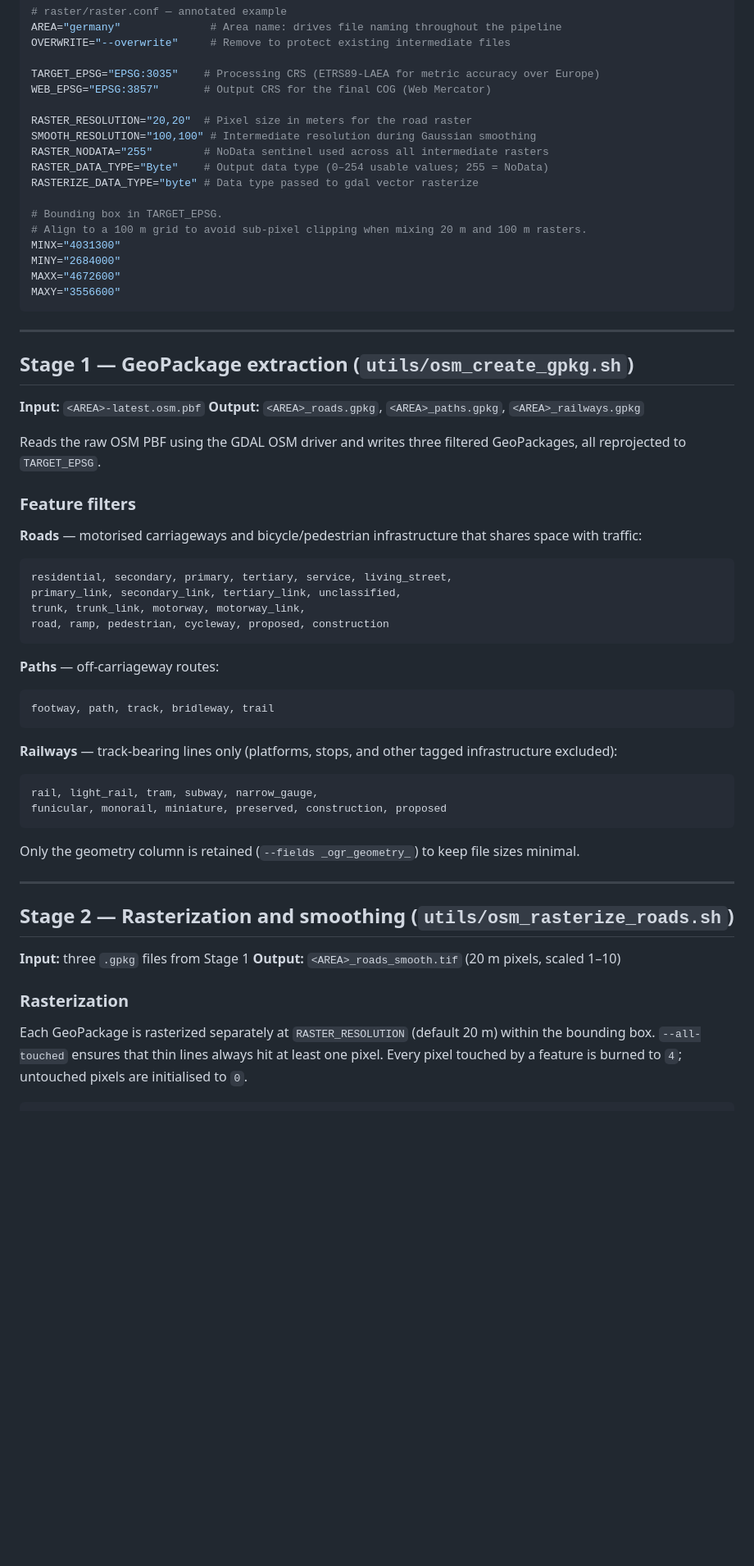
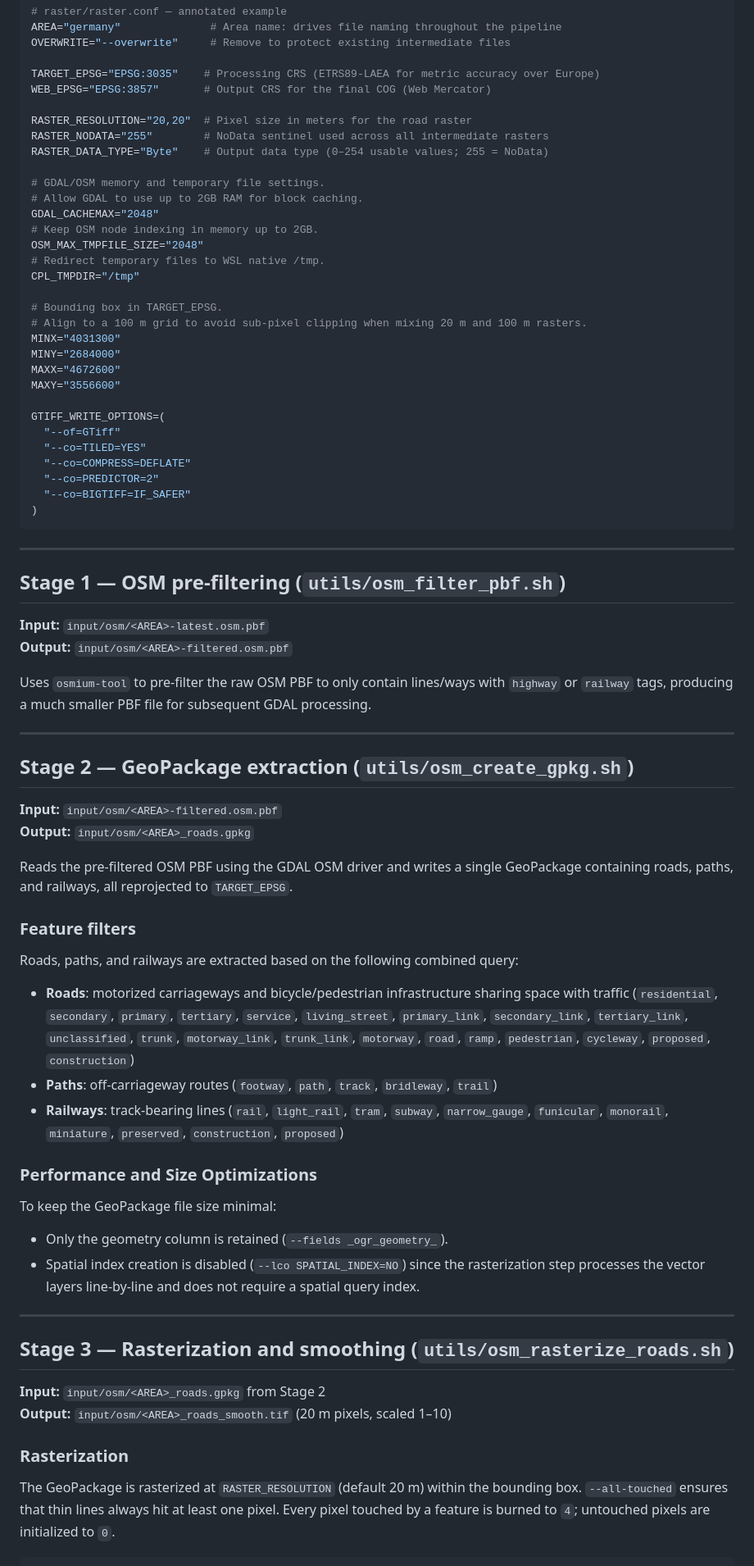
Before and after one commit to gregor-d/alleinsein, a Markdown page: docs/raster_creation.md, the part around one of its changes. Shown at 82% size. Rendered like a GitHub page; blank space fills up the shorter version.

Commit message:
fix: update raster creation documentation to reflect changes in script names and pipeline stages

````diff
--- a/docs/raster_creation.md
+++ b/docs/raster_creation.md
@@ -88,10 +88,16 @@ TARGET_EPSG="EPSG:3035"    # Processing CRS (ETRS89-LAEA for metric accuracy ove
 WEB_EPSG="EPSG:3857"       # Output CRS for the final COG (Web Mercator)
 
 RASTER_RESOLUTION="20,20"  # Pixel size in meters for the road raster
-SMOOTH_RESOLUTION="100,100" # Intermediate resolution during Gaussian smoothing
 RASTER_NODATA="255"        # NoData sentinel used across all intermediate rasters
 RASTER_DATA_TYPE="Byte"    # Output data type (0–254 usable values; 255 = NoData)
-RASTERIZE_DATA_TYPE="byte" # Data type passed to gdal vector rasterize
+
+# GDAL/OSM memory and temporary file settings.
+# Allow GDAL to use up to 2GB RAM for block caching.
+GDAL_CACHEMAX="2048"
+# Keep OSM node indexing in memory up to 2GB.
+OSM_MAX_TMPFILE_SIZE="2048"
+# Redirect temporary files to WSL native /tmp.
+CPL_TMPDIR="/tmp"
 
 # Bounding box in TARGET_EPSG.
 # Align to a 100 m grid to avoid sub-pixel clipping when mixing 20 m and 100 m rasters.
@@ -99,49 +105,56 @@ MINX="4031300"
 MINY="2684000"
 MAXX="4672600"
 MAXY="3556600"
+
+GTIFF_WRITE_OPTIONS=(
+  "--of=GTiff"
+  "--co=TILED=YES"
+  "--co=COMPRESS=DEFLATE"
+  "--co=PREDICTOR=2"
+  "--co=BIGTIFF=IF_SAFER"
+)
 ```
 
 ---
 
-## Stage 1 — GeoPackage extraction (`utils/osm_create_gpkg.sh`)
+## Stage 1 — OSM pre-filtering (`utils/osm_filter_pbf.sh`)
 
-**Input:** `<AREA>-latest.osm.pbf`
-**Output:** `<AREA>_roads.gpkg`, `<AREA>_paths.gpkg`, `<AREA>_railways.gpkg`
+**Input:** `input/osm/<AREA>-latest.osm.pbf`
+**Output:** `input/osm/<AREA>-filtered.osm.pbf`
 
-Reads the raw OSM PBF using the GDAL OSM driver and writes three filtered GeoPackages, all reprojected to `TARGET_EPSG`.
+Uses `osmium-tool` to pre-filter the raw OSM PBF to only contain lines/ways with `highway` or `railway` tags, producing a much smaller PBF file for subsequent GDAL processing.
+
+---
+
+## Stage 2 — GeoPackage extraction (`utils/osm_create_gpkg.sh`)
+
+**Input:** `input/osm/<AREA>-filtered.osm.pbf`
+**Output:** `input/osm/<AREA>_roads.gpkg`
+
+Reads the pre-filtered OSM PBF using the GDAL OSM driver and writes a single GeoPackage containing roads, paths, and railways, all reprojected to `TARGET_EPSG`.
 
 ### Feature filters
 
-**Roads** — motorised carriageways and bicycle/pedestrian infrastructure that shares space with traffic:
-```
-residential, secondary, primary, tertiary, service, living_street,
-primary_link, secondary_link, tertiary_link, unclassified,
-trunk, trunk_link, motorway, motorway_link,
-road, ramp, pedestrian, cycleway, proposed, construction
-```
+Roads, paths, and railways are extracted based on the following combined query:
+- **Roads**: motorized carriageways and bicycle/pedestrian infrastructure sharing space with traffic (`residential`, `secondary`, `primary`, `tertiary`, `service`, `living_street`, `primary_link`, `secondary_link`, `tertiary_link`, `unclassified`, `trunk`, `motorway_link`, `trunk_link`, `motorway`, `road`, `ramp`, `pedestrian`, `cycleway`, `proposed`, `construction`)
+- **Paths**: off-carriageway routes (`footway`, `path`, `track`, `bridleway`, `trail`)
+- **Railways**: track-bearing lines (`rail`, `light_rail`, `tram`, `subway`, `narrow_gauge`, `funicular`, `monorail`, `miniature`, `preserved`, `construction`, `proposed`)
 
-**Paths** — off-carriageway routes:
-```
-footway, path, track, bridleway, trail
-```
+### Performance and Size Optimizations
 
-**Railways** — track-bearing lines only (platforms, stops, and other tagged infrastructure excluded):
-```
-rail, light_rail, tram, subway, narrow_gauge,
-funicular, monorail, miniature, preserved, construction, proposed
-```
-
-Only the geometry column is retained (`--fields _ogr_geometry_`) to keep file sizes minimal.
+To keep the GeoPackage file size minimal:
+- Only the geometry column is retained (`--fields _ogr_geometry_`).
+- Spatial index creation is disabled (`--lco SPATIAL_INDEX=NO`) since the rasterization step processes the vector layers line-by-line and does not require a spatial query index.
 
 ---
 
-## Stage 2 — Rasterization and smoothing (`utils/osm_rasterize_roads.sh`)
+## Stage 3 — Rasterization and smoothing (`utils/osm_rasterize_roads.sh`)
 
-**Input:** three `.gpkg` files from Stage 1
-**Output:** `<AREA>_roads_smooth.tif` (20 m pixels, scaled 1–10)
+**Input:** `input/osm/<AREA>_roads.gpkg` from Stage 2
+**Output:** `input/osm/<AREA>_roads_smooth.tif` (20 m pixels, scaled 1–10)
 
 ### Rasterization
 
-Each GeoPackage is rasterized separately at `RASTER_RESOLUTION` (default 20 m) within the bounding box. `--all-touched` ensures that thin lines always hit at least one pixel. Every pixel touched by a feature is burned to `4`; untouched pixels are initialised to `0`.
+The GeoPackage is rasterized at `RASTER_RESOLUTION` (default 20 m) within the bounding box. `--all-touched` ensures that thin lines always hit at least one pixel. Every pixel touched by a feature is burned to `4`; untouched pixels are initialized to `0`.
 
 ```
````
Also changed, not shown: other parts of docs/raster_creation.md (+17 -25 lines).
